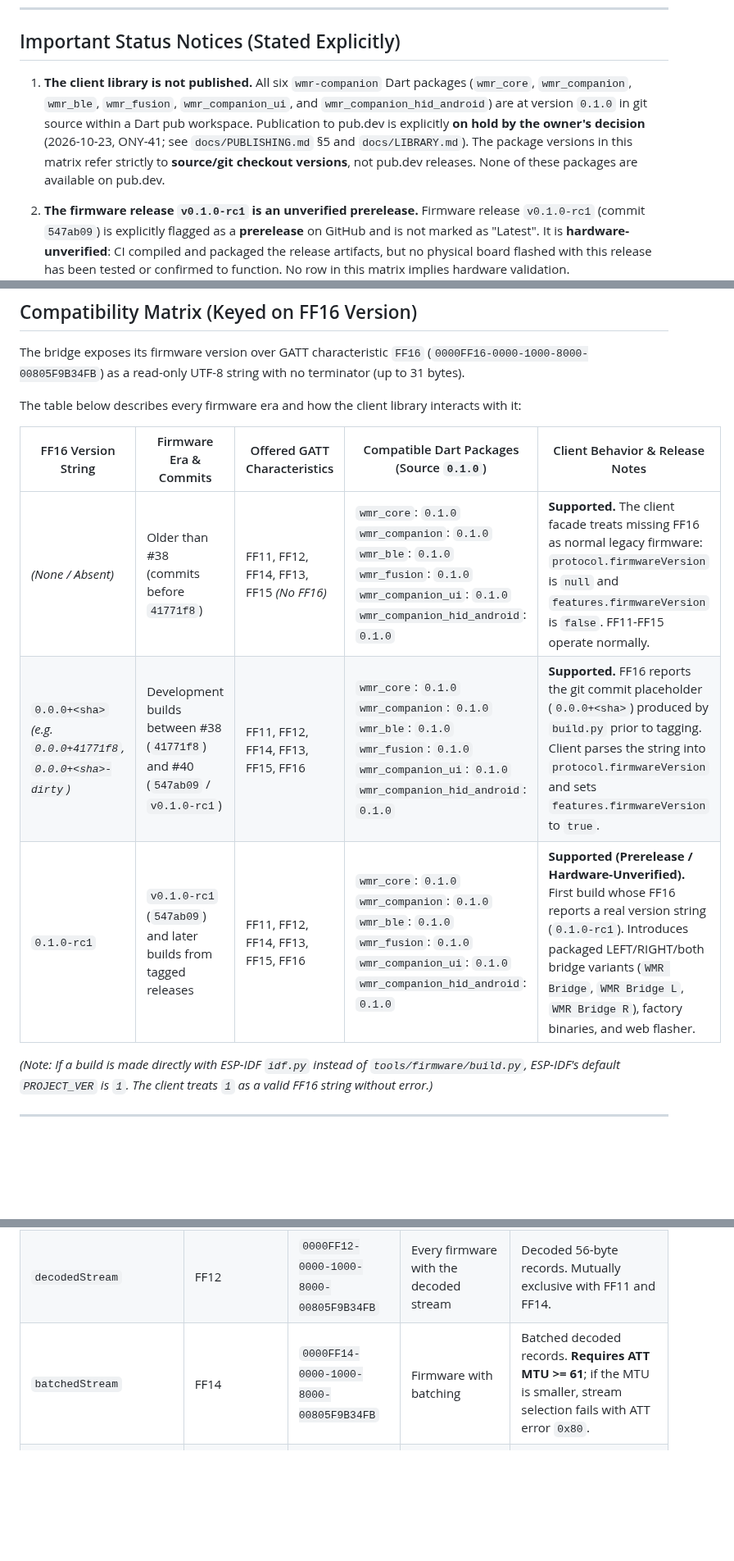
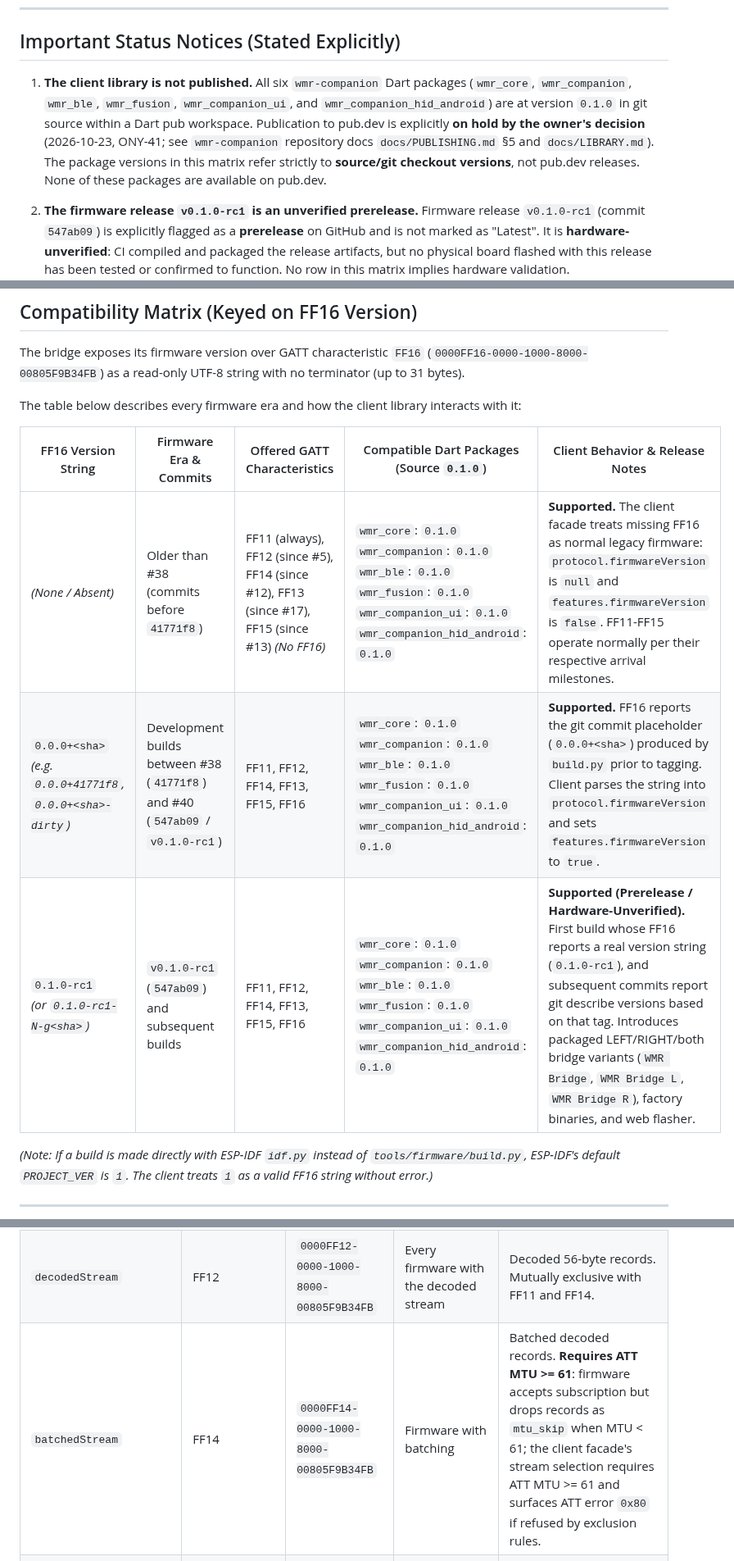
Before and after one commit to nightcinder/WMR_Bridge, a Markdown page: docs/COMPATIBILITY.md, 3 parts joined by grey strips. Shown at 82% size. Rendered like a GitHub page; blank space fills up the shorter version.

Commit message:
Docs: clarify FF14 MTU behavior, pre-#38 milestones, and post-tag builds

```diff
--- a/docs/COMPATIBILITY.md
+++ b/docs/COMPATIBILITY.md
@@ -9,7 +9,7 @@ This document is the **canonical copy** of the compatibility matrix. The client
 ## Important Status Notices (Stated Explicitly)
 
 1. **The client library is not published.**
-   All six `wmr-companion` Dart packages (`wmr_core`, `wmr_companion`, `wmr_ble`, `wmr_fusion`, `wmr_companion_ui`, and `wmr_companion_hid_android`) are at version `0.1.0` in git source within a Dart pub workspace. Publication to pub.dev is explicitly **on hold by the owner's decision** (2026-10-23, ONY-41; see `docs/PUBLISHING.md` §5 and `docs/LIBRARY.md`). The package versions in this matrix refer strictly to **source/git checkout versions**, not pub.dev releases. None of these packages are available on pub.dev.
+   All six `wmr-companion` Dart packages (`wmr_core`, `wmr_companion`, `wmr_ble`, `wmr_fusion`, `wmr_companion_ui`, and `wmr_companion_hid_android`) are at version `0.1.0` in git source within a Dart pub workspace. Publication to pub.dev is explicitly **on hold by the owner's decision** (2026-10-23, ONY-41; see `wmr-companion` repository docs `docs/PUBLISHING.md` §5 and `docs/LIBRARY.md`). The package versions in this matrix refer strictly to **source/git checkout versions**, not pub.dev releases. None of these packages are available on pub.dev.
 
 2. **The firmware release `v0.1.0-rc1` is an unverified prerelease.**
    Firmware release `v0.1.0-rc1` (commit `547ab09`) is explicitly flagged as a **prerelease** on GitHub and is not marked as "Latest". It is **hardware-unverified**: CI compiled and packaged the release artifacts, but no physical board flashed with this release has been tested or confirmed to function. No row in this matrix implies hardware validation.
@@ -24,9 +24,9 @@ The table below describes every firmware era and how the client library interact
 
 | FF16 Version String | Firmware Era & Commits | Offered GATT Characteristics | Compatible Dart Packages (Source `0.1.0`) | Client Behavior & Release Notes |
 | --- | --- | --- | --- | --- |
-| *(None / Absent)* | Older than #38 (commits before `41771f8`) | FF11, FF12, FF14, FF13, FF15 *(No FF16)* | `wmr_core`: `0.1.0`<br>`wmr_companion`: `0.1.0`<br>`wmr_ble`: `0.1.0`<br>`wmr_fusion`: `0.1.0`<br>`wmr_companion_ui`: `0.1.0`<br>`wmr_companion_hid_android`: `0.1.0` | **Supported.** The client facade treats missing FF16 as normal legacy firmware: `protocol.firmwareVersion` is `null` and `features.firmwareVersion` is `false`. FF11-FF15 operate normally. |
+| *(None / Absent)* | Older than #38 (commits before `41771f8`) | FF11 (always), FF12 (since #5), FF14 (since #12), FF13 (since #17), FF15 (since #13) *(No FF16)* | `wmr_core`: `0.1.0`<br>`wmr_companion`: `0.1.0`<br>`wmr_ble`: `0.1.0`<br>`wmr_fusion`: `0.1.0`<br>`wmr_companion_ui`: `0.1.0`<br>`wmr_companion_hid_android`: `0.1.0` | **Supported.** The client facade treats missing FF16 as normal legacy firmware: `protocol.firmwareVersion` is `null` and `features.firmwareVersion` is `false`. FF11-FF15 operate normally per their respective arrival milestones. |
 | `0.0.0+<sha>`<br>*(e.g. `0.0.0+41771f8`, `0.0.0+<sha>-dirty`)* | Development builds between #38 (`41771f8`) and #40 (`547ab09` / `v0.1.0-rc1`) | FF11, FF12, FF14, FF13, FF15, FF16 | `wmr_core`: `0.1.0`<br>`wmr_companion`: `0.1.0`<br>`wmr_ble`: `0.1.0`<br>`wmr_fusion`: `0.1.0`<br>`wmr_companion_ui`: `0.1.0`<br>`wmr_companion_hid_android`: `0.1.0` | **Supported.** FF16 reports the git commit placeholder (`0.0.0+<sha>`) produced by `build.py` prior to tagging. Client parses the string into `protocol.firmwareVersion` and sets `features.firmwareVersion` to `true`. |
-| `0.1.0-rc1` | `v0.1.0-rc1` (`547ab09`) and later builds from tagged releases | FF11, FF12, FF14, FF13, FF15, FF16 | `wmr_core`: `0.1.0`<br>`wmr_companion`: `0.1.0`<br>`wmr_ble`: `0.1.0`<br>`wmr_fusion`: `0.1.0`<br>`wmr_companion_ui`: `0.1.0`<br>`wmr_companion_hid_android`: `0.1.0` | **Supported (Prerelease / Hardware-Unverified).** First build whose FF16 reports a real version string (`0.1.0-rc1`). Introduces packaged LEFT/RIGHT/both bridge variants (`WMR Bridge`, `WMR Bridge L`, `WMR Bridge R`), factory binaries, and web flasher. |
+| `0.1.0-rc1`<br>*(or `0.1.0-rc1-N-g<sha>`)* | `v0.1.0-rc1` (`547ab09`) and subsequent builds | FF11, FF12, FF14, FF13, FF15, FF16 | `wmr_core`: `0.1.0`<br>`wmr_companion`: `0.1.0`<br>`wmr_ble`: `0.1.0`<br>`wmr_fusion`: `0.1.0`<br>`wmr_companion_ui`: `0.1.0`<br>`wmr_companion_hid_android`: `0.1.0` | **Supported (Prerelease / Hardware-Unverified).** First build whose FF16 reports a real version string (`0.1.0-rc1`), and subsequent commits report git describe versions based on that tag. Introduces packaged LEFT/RIGHT/both bridge variants (`WMR Bridge`, `WMR Bridge L`, `WMR Bridge R`), factory binaries, and web flasher. |
 
 *(Note: If a build is made directly with ESP-IDF `idf.py` instead of `tools/firmware/build.py`, ESP-IDF's default `PROJECT_VER` is `1`. The client treats `1` as a valid FF16 string without error.)*
 
@@ -40,7 +40,7 @@ The capability matrix is discovered from the bridge's GATT table upon connection
 | --- | --- | --- | --- | --- |
 | `rawStream` | FF11 | `0000FF11-0000-1000-8000-00805F9B34FB` | Every known firmware | Raw controller HID reports fragmented into BLE notifications. Read returns a 16-byte status block. |
 | `decodedStream` | FF12 | `0000FF12-0000-1000-8000-00805F9B34FB` | Every firmware with the decoded stream | Decoded 56-byte records. Mutually exclusive with FF11 and FF14. |
-| `batchedStream` | FF14 | `0000FF14-0000-1000-8000-00805F9B34FB` | Firmware with batching | Batched decoded records. **Requires ATT MTU >= 61**; if the MTU is smaller, stream selection fails with ATT error `0x80`. |
+| `batchedStream` | FF14 | `0000FF14-0000-1000-8000-00805F9B34FB` | Firmware with batching | Batched decoded records. **Requires ATT MTU >= 61**: firmware accepts subscription but drops records as `mtu_skip` when MTU < 61; the client facade's stream selection requires ATT MTU >= 61 and surfaces ATT error `0x80` if refused by exclusion rules. |
 | `configBlock` | FF13 | `0000FF13-0000-1000-8000-00805F9B34FB` | Firmware with the config block (`WMR_Bridge` #17) | Read-only access to the controller calibration/config block in 496-byte windows with CRC-32 verification. |
 | `echo` | FF15 | `0000FF15-0000-1000-8000-00805F9B34FB` | Firmware with echo (`WMR_Bridge` #13) | Diagnostic ping/pong for round-trip latency measurement. Independent of stream mode. |
 | `firmwareVersion` | FF16 | `0000FF16-0000-1000-8000-00805F9B34FB` | Firmware with #38 (`41771f8`) and later | Read-only UTF-8 version string (`PROJECT_VER`, max 31 bytes). Independent of stream mode. |
```
